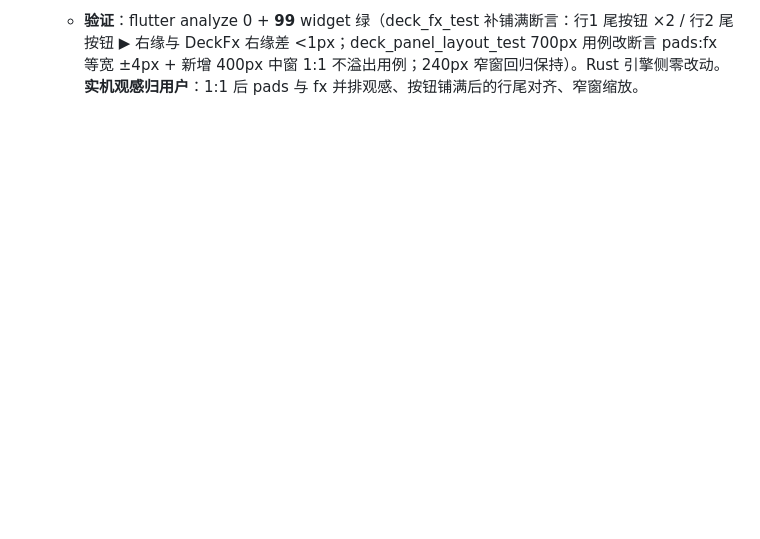
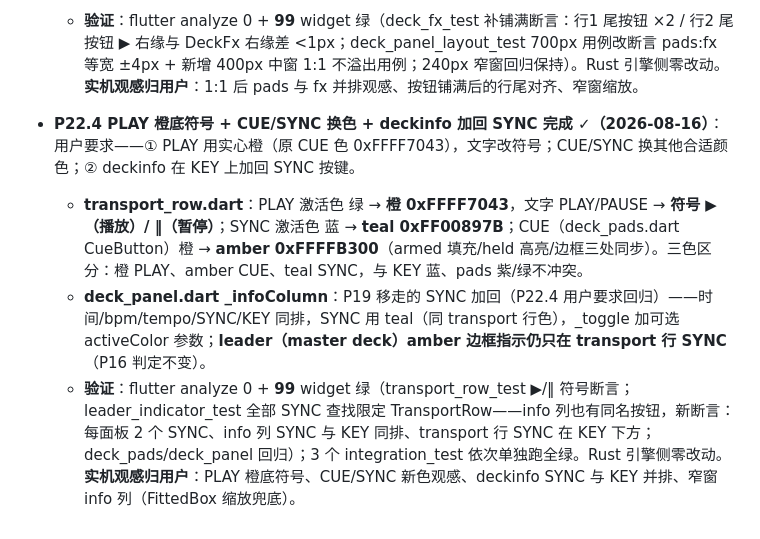
Before and after one commit to windup-bird/HyperMixx, a Markdown page: 实现方案.md, the part around the change. Drawn GitHub-style; blank space fills up the shorter version.

Commit message:
P22.4 决策记录：PLAY 橙底符号 + 换色 + deckinfo SYNC 回归
Co-Authored-By: Claude <noreply@anthropic.com>

```diff
--- a/实现方案.md
+++ b/实现方案.md
@@ -407,3 +407,7 @@ Slint 皮肤系统不达标，用户拍板迁移 Flutter（Linux 桌面先行，
   - **验证**：flutter analyze 0 + **99** widget 绿（deck_fx_test 边界对齐断言重写；deck_panel_layout_test 新增 400 中窗回退 3:2 断言 + 700 宽窗 fx = pads×1.5 断言）。**实机观感归用户**：宽窗 fx 按钮更大更好点、窄窗 2:3→3:2 切换的观感、旋钮/开关/按钮对齐。
 - **P22.3 pads:fx 固定 1:1 + fx 按钮横向铺满完成 ✓（2026-08-16）**：用户要求——① pad 与 fx 宽度 1:1（删除 P22.2 阈值切换）；② fx 的 beat/select 两行按钮横向宽度铺满内容。排查发现"按钮没铺满"根因是 **P20.1 起遗留的 Flexible(flex:1, loose)**：左列以 loose 参与 flex 分配，约束 = 半列宽，但 FittedBox 只取 60px 固有宽 → 右列 Expanded 只拿到剩余一半（220px 宽时实际 106 vs 应得 152，留白 46px）。修复（deck_fx.dart）：**LayoutBuilder 直出**——删掉包在外面的 Row（flex 行给非 flex 子 **unbounded 主轴向约束**，内层 Expanded 报 "RenderFlex children have non-zero flex but incoming width constraints are unbounded"，调试探针确认 `0.0<=w<=Infinity`），LayoutBuilder 从 SizedBox 拿到 tight 220×116；左列上限 = **min(60, 半列)**：宽窗 60 固定（右列 Expanded 拿满剩余全部宽度，×2/▶ 右缘贴 fx 列右缘 <1px 断言）、窄窗两列等比收缩（`((maxWidth−8)/2).clamp(0,60)` 保证右列恒 ≥ 左列，240px 窄窗不溢出——固定 60 的方案在 63px 列宽下会算出负 flex 空间溢出 8px，min(60,半列) 兼治两窗）。
   - **验证**：flutter analyze 0 + **99** widget 绿（deck_fx_test 补铺满断言：行1 尾按钮 ×2 / 行2 尾按钮 ▶ 右缘与 DeckFx 右缘差 <1px；deck_panel_layout_test 700px 用例改断言 pads:fx 等宽 ±4px + 新增 400px 中窗 1:1 不溢出用例；240px 窄窗回归保持）。Rust 引擎侧零改动。**实机观感归用户**：1:1 后 pads 与 fx 并排观感、按钮铺满后的行尾对齐、窄窗缩放。
+- **P22.4 PLAY 橙底符号 + CUE/SYNC 换色 + deckinfo 加回 SYNC 完成 ✓（2026-08-16）**：用户要求——① PLAY 用实心橙（原 CUE 色 0xFFFF7043），文字改符号；CUE/SYNC 换其他合适颜色；② deckinfo 在 KEY 上加回 SYNC 按键。
+  - **transport_row.dart**：PLAY 激活色 绿 → **橙 0xFFFF7043**，文字 PLAY/PAUSE → **符号 ▶（播放）/ ‖（暂停）**；SYNC 激活色 蓝 → **teal 0xFF00897B**；CUE（deck_pads.dart CueButton）橙 → **amber 0xFFFFB300**（armed 填充/held 高亮/边框三处同步）。三色区分：橙 PLAY、amber CUE、teal SYNC，与 KEY 蓝、pads 紫/绿不冲突。
+  - **deck_panel.dart _infoColumn**：P19 移走的 SYNC 加回（P22.4 用户要求回归）——时间/bpm/tempo/SYNC/KEY 同排，SYNC 用 teal（同 transport 行色），_toggle 加可选 activeColor 参数；**leader（master deck）amber 边框指示仍只在 transport 行 SYNC**（P16 判定不变）。
+  - **验证**：flutter analyze 0 + **99** widget 绿（transport_row_test ▶/‖ 符号断言；leader_indicator_test 全部 SYNC 查找限定 TransportRow——info 列也有同名按钮，新断言：每面板 2 个 SYNC、info 列 SYNC 与 KEY 同排、transport 行 SYNC 在 KEY 下方；deck_pads/deck_panel 回归）；3 个 integration_test 依次单独跑全绿。Rust 引擎侧零改动。**实机观感归用户**：PLAY 橙底符号、CUE/SYNC 新色观感、deckinfo SYNC 与 KEY 并排、窄窗 info 列（FittedBox 缩放兜底）。
```
